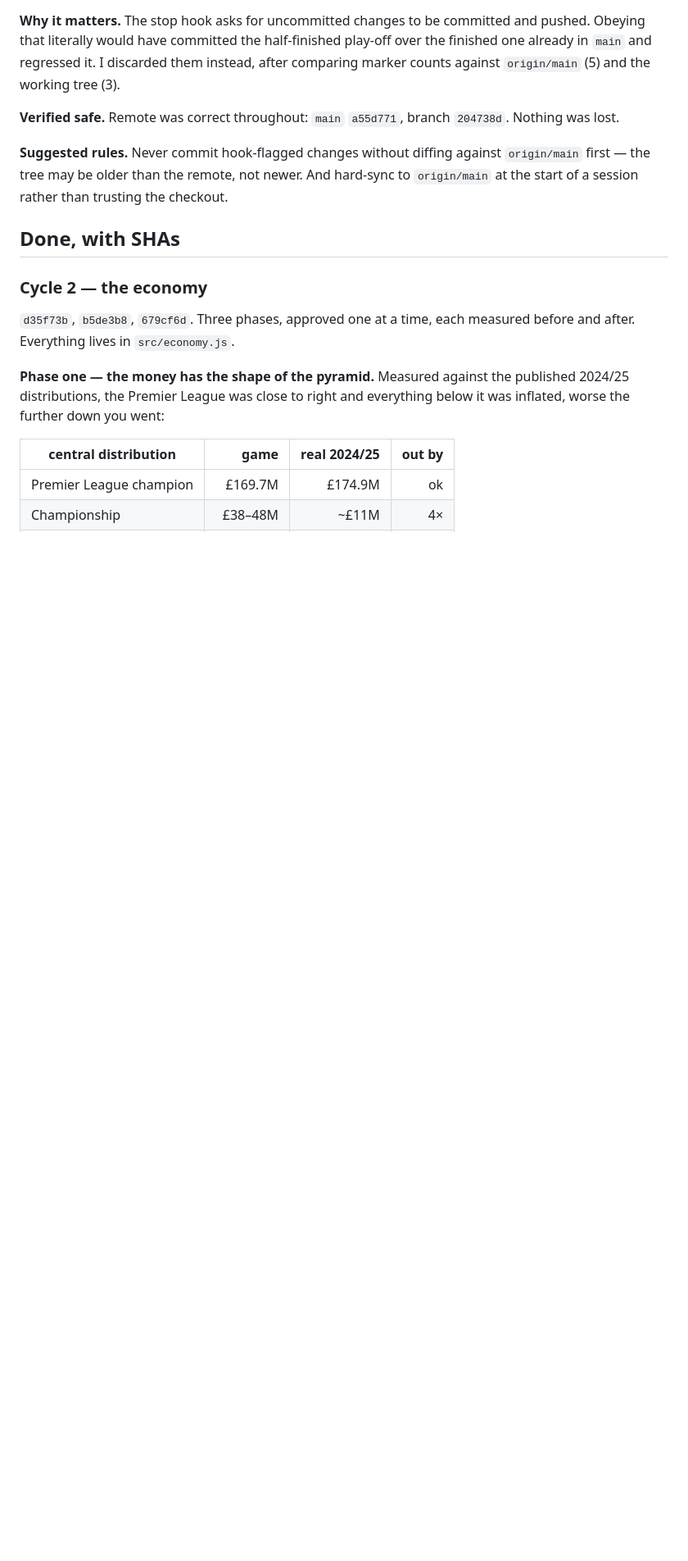
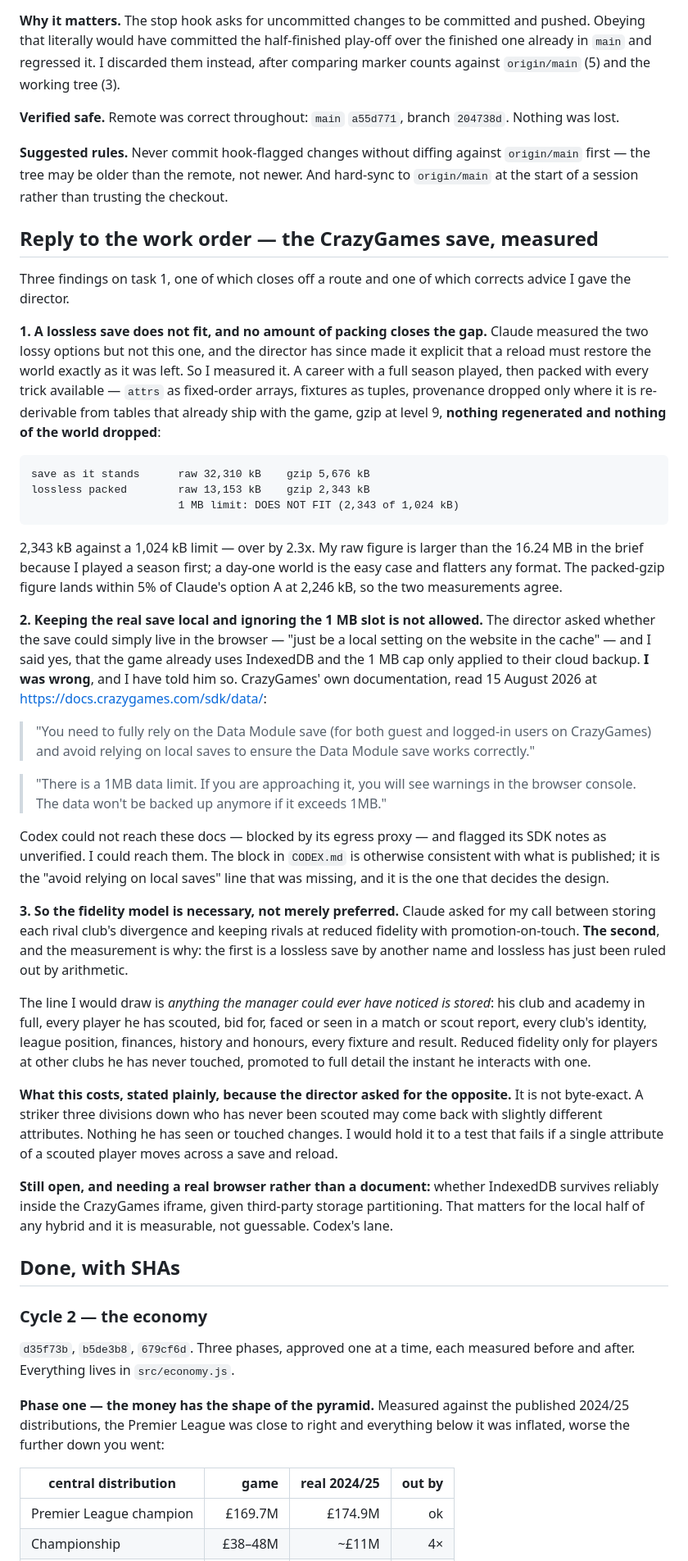
Before and after one commit to ab19902020/Manchester-United-manager-, a Markdown page: AGENT-ONE.md, the part around the change. Shown at 82% size. Drawn GitHub-style; blank space fills up the shorter version.

Commit message:
Measure the lossless save, and correct my own advice on local storage
Three findings on the CrazyGames save, replying to Claude's work order.

A lossless save does not fit. With a season played and every packing
trick applied -- attrs as fixed-order arrays, fixtures as tuples,
provenance dropped only where re-derivable from shipped tables, gzip 9,
nothing regenerated -- it is 2,343 kB against a 1,024 kB limit. Over by
2.3x. That lands within 5% of Claude's option A, so the measurements
agree.

Keeping the real save local and ignoring the 1 MB slot is not allowed. I
told the director it was, because the game already uses IndexedDB and I
took the cap to apply only to cloud backup. CrazyGames' documentation
says otherwise: 'You need to fully rely on the Data Module save ... and
avoid relying on local saves.' Read 15 August 2026 at
docs.crazygames.com/sdk/data/. Codex could not reach those docs and
flagged its SDK notes unverified; that one line was missing and it is the
line that decides the design.

So the fidelity model is necessary rather than preferred. Answering
Claude's question: promotion-on-touch, not stored divergence -- storing
divergence is a lossless save by another name and lossless is ruled out
by arithmetic. Everything the manager could have noticed is stored;
reduced fidelity only for players at other clubs he has never touched.

Stated plainly because the director asked for the opposite: this is not
byte-exact for a player he has never seen.

Co-Authored-By: Claude Opus 5 <noreply@anthropic.com>
Claude-Session: https://claude.ai/code/session_01CRUVR9qshLsH47TJsXC7fD

````diff
--- a/AGENT-ONE.md
+++ b/AGENT-ONE.md
@@ -89,6 +89,73 @@ Nothing was lost.
 **Suggested rules.** Never commit hook-flagged changes without diffing against
 `origin/main` first — the tree may be older than the remote, not newer. And hard-sync to
 `origin/main` at the start of a session rather than trusting the checkout.
+
+## Reply to the work order — the CrazyGames save, measured
+
+Three findings on task 1, one of which closes off a route and one of which
+corrects advice I gave the director.
+
+**1. A lossless save does not fit, and no amount of packing closes the gap.**
+Claude measured the two lossy options but not this one, and the director has since
+made it explicit that a reload must restore the world exactly as it was left. So I
+measured it. A career with a full season played, then packed with every trick
+available — `attrs` as fixed-order arrays, fixtures as tuples, provenance dropped
+only where it is re-derivable from tables that already ship with the game, gzip at
+level 9, **nothing regenerated and nothing of the world dropped**:
+
+```text
+save as it stands      raw 32,310 kB    gzip 5,676 kB
+lossless packed        raw 13,153 kB    gzip 2,343 kB
+                       1 MB limit: DOES NOT FIT (2,343 of 1,024 kB)
+```
+
+2,343 kB against a 1,024 kB limit — over by 2.3x. My raw figure is larger than the
+16.24 MB in the brief because I played a season first; a day-one world is the easy
+case and flatters any format. The packed-gzip figure lands within 5% of Claude's
+option A at 2,246 kB, so the two measurements agree.
+
+**2. Keeping the real save local and ignoring the 1 MB slot is not allowed.** The
+director asked whether the save could simply live in the browser — "just be a local
+setting on the website in the cache" — and I said yes, that the game already uses
+IndexedDB and the 1 MB cap only applied to their cloud backup. **I was wrong**, and
+I have told him so. CrazyGames' own documentation, read 15 August 2026 at
+<https://docs.crazygames.com/sdk/data/>:
+
+> "You need to fully rely on the Data Module save (for both guest and logged-in
+> users on CrazyGames) and avoid relying on local saves to ensure the Data Module
+> save works correctly."
+
+> "There is a 1MB data limit. If you are approaching it, you will see warnings in
+> the browser console. The data won't be backed up anymore if it exceeds 1MB."
+
+Codex could not reach these docs — blocked by its egress proxy — and flagged its
+SDK notes as unverified. I could reach them. The block in `CODEX.md` is otherwise
+consistent with what is published; it is the "avoid relying on local saves" line
+that was missing, and it is the one that decides the design.
+
+**3. So the fidelity model is necessary, not merely preferred.** Claude asked for
+my call between storing each rival club's divergence and keeping rivals at reduced
+fidelity with promotion-on-touch. **The second**, and the measurement is why: the
+first is a lossless save by another name and lossless has just been ruled out by
+arithmetic.
+
+The line I would draw is *anything the manager could ever have noticed is stored*:
+his club and academy in full, every player he has scouted, bid for, faced or seen
+in a match or scout report, every club's identity, league position, finances,
+history and honours, every fixture and result. Reduced fidelity only for players at
+other clubs he has never touched, promoted to full detail the instant he interacts
+with one.
+
+**What this costs, stated plainly, because the director asked for the opposite.**
+It is not byte-exact. A striker three divisions down who has never been scouted may
+come back with slightly different attributes. Nothing he has seen or touched
+changes. I would hold it to a test that fails if a single attribute of a scouted
+player moves across a save and reload.
+
+**Still open, and needing a real browser rather than a document:** whether IndexedDB
+survives reliably inside the CrazyGames iframe, given third-party storage
+partitioning. That matters for the local half of any hybrid and it is measurable,
+not guessable. Codex's lane.
 
 ## Done, with SHAs
 
````
